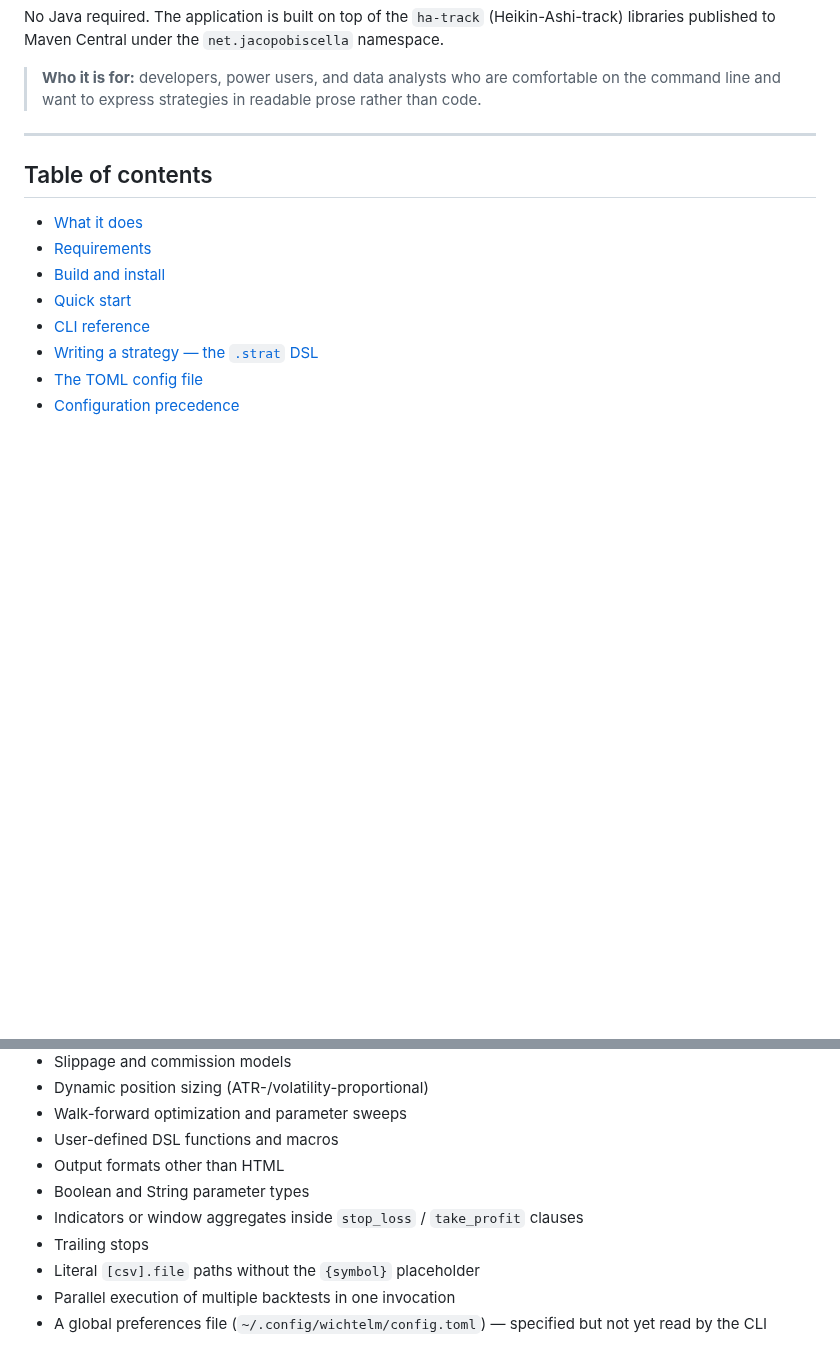
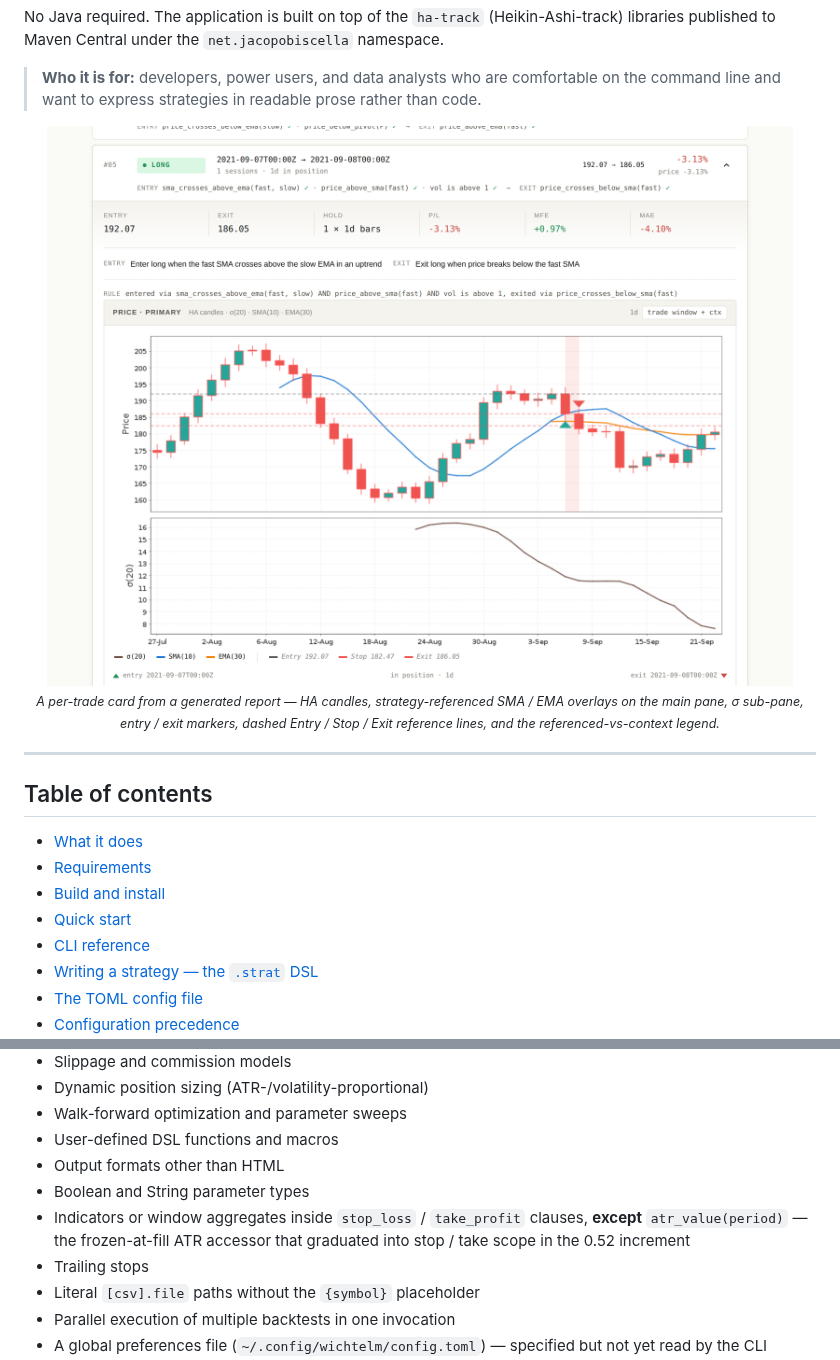
Before and after one commit to jbiscella/wichtelm-app, a Markdown page: README.md, 2 parts joined by grey strips. GitHub-like rendering; pictures changed too: docs/screenshots/report-trade-detail.png (added); blank space fills up the shorter version.

Commit message:
Add report screenshots to README; reconcile stop/take limitation
Add two screenshots from a regenerated CSV demo report (`tstx-showcase-ma-1d`)
under `docs/screenshots/`:
- a per-trade card as the hero shot below the intro — HA candles with
  strategy-referenced overlays, entry/exit markers, dashed Entry/Stop/Exit
  lines, the σ sub-pane and the referenced-vs-context legend.
- the report header / strategy-rules block at the top of "The HTML report"
  so readers see the page structure immediately.

Reconcile the Limitations list with the shipped state: the bullet on
indicators / window aggregates inside stop_loss/take_profit clauses now
notes the documented exception — `atr_value(period)`, which graduated in
the 0.52 increment (CLAUDE.md §3.4 / §15, parser P16). The other items in
the list still match CLAUDE.md §15 (global preferences file in particular
is still not read by the CLI — verified).

https://claude.ai/code/session_019JUkgct1Mt5xohe69yveGW

```diff
--- a/README.md
+++ b/README.md
@@ -35,6 +35,11 @@ No Java required. The application is built on top of the `ha-track`
 > **Who it is for:** developers, power users, and data analysts who are
 > comfortable on the command line and want to express strategies in readable
 > prose rather than code.
+
+<p align="center">
+  <img src="docs/screenshots/report-trade-detail.png" alt="Per-trade chart frame from a generated HTML report" width="820"><br>
+  <sub><em>A per-trade card from a generated report — HA candles, strategy-referenced SMA / EMA overlays on the main pane, σ sub-pane, entry / exit markers, dashed Entry / Stop / Exit reference lines, and the referenced-vs-context legend.</em></sub>
+</p>
 
 ---
 
@@ -605,7 +615,9 @@ The following are **not** implemented in v1:
 - User-defined DSL functions and macros
 - Output formats other than HTML
 - Boolean and String parameter types
-- Indicators or window aggregates inside `stop_loss` / `take_profit` clauses
+- Indicators or window aggregates inside `stop_loss` / `take_profit` clauses,
+  **except** `atr_value(period)` — the frozen-at-fill ATR accessor that
+  graduated into stop / take scope in the 0.52 increment
 - Trailing stops
 - Literal `[csv].file` paths without the `{symbol}` placeholder
 - Parallel execution of multiple backtests in one invocation
```
Also changed, not shown: other parts of README.md (+5 -0 lines), docs/screenshots/report-overview.png (added).
